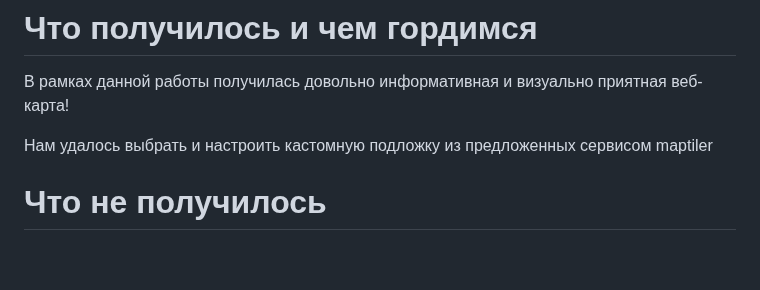
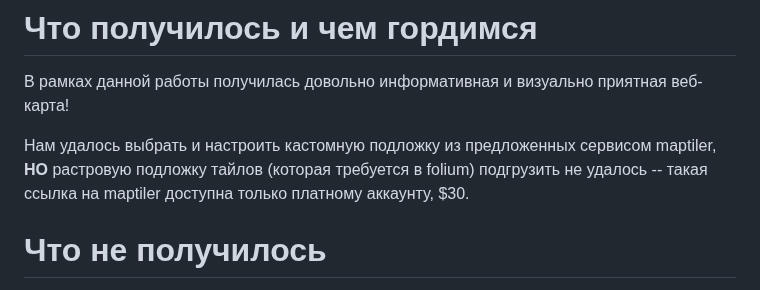
Before and after one commit to arthur-kislitsin/vladikavkaz-heritage-map, a Markdown page: README.md, the part around the change. Rendered like a GitHub page; blank space fills up the shorter version.

```diff
--- a/README.md
+++ b/README.md
@@ -32,7 +32,7 @@
 # Что получилось и чем гордимся
 В рамках данной работы получилась довольно информативная и визуально приятная веб-карта!
 
-Нам удалось выбрать и настроить кастомную подложку из предложенных сервисом maptiler
+Нам удалось выбрать и настроить кастомную подложку из предложенных сервисом maptiler, **НО** растровую подложку тайлов (которая требуется в folium) подгрузить не удалось -- такая ссылка на maptiler доступна только платному аккаунту, $30.
 
 # Что не получилось
 Настроить зумы с отображением определенных слоев информации, так как удалось найти только с помощью Java Script
```
